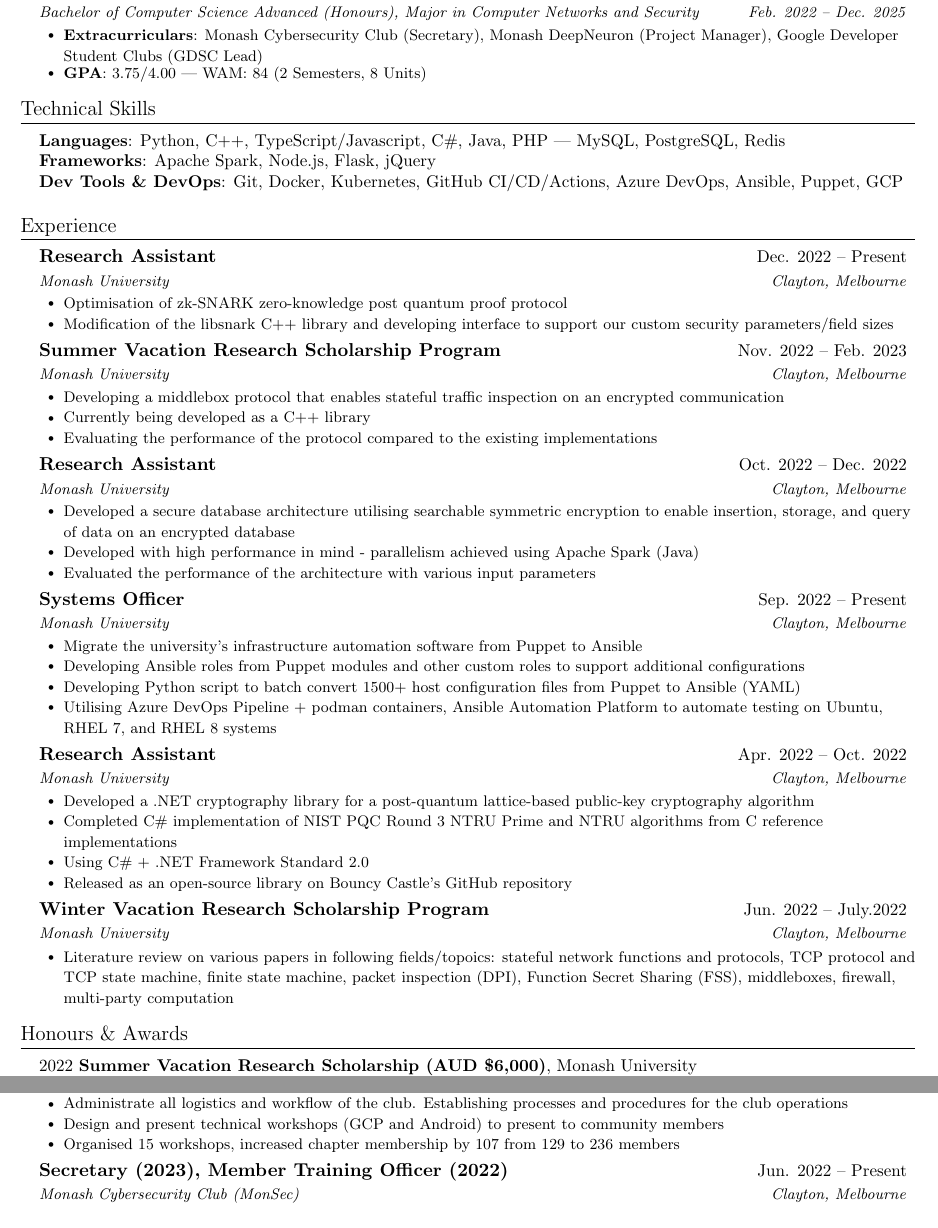
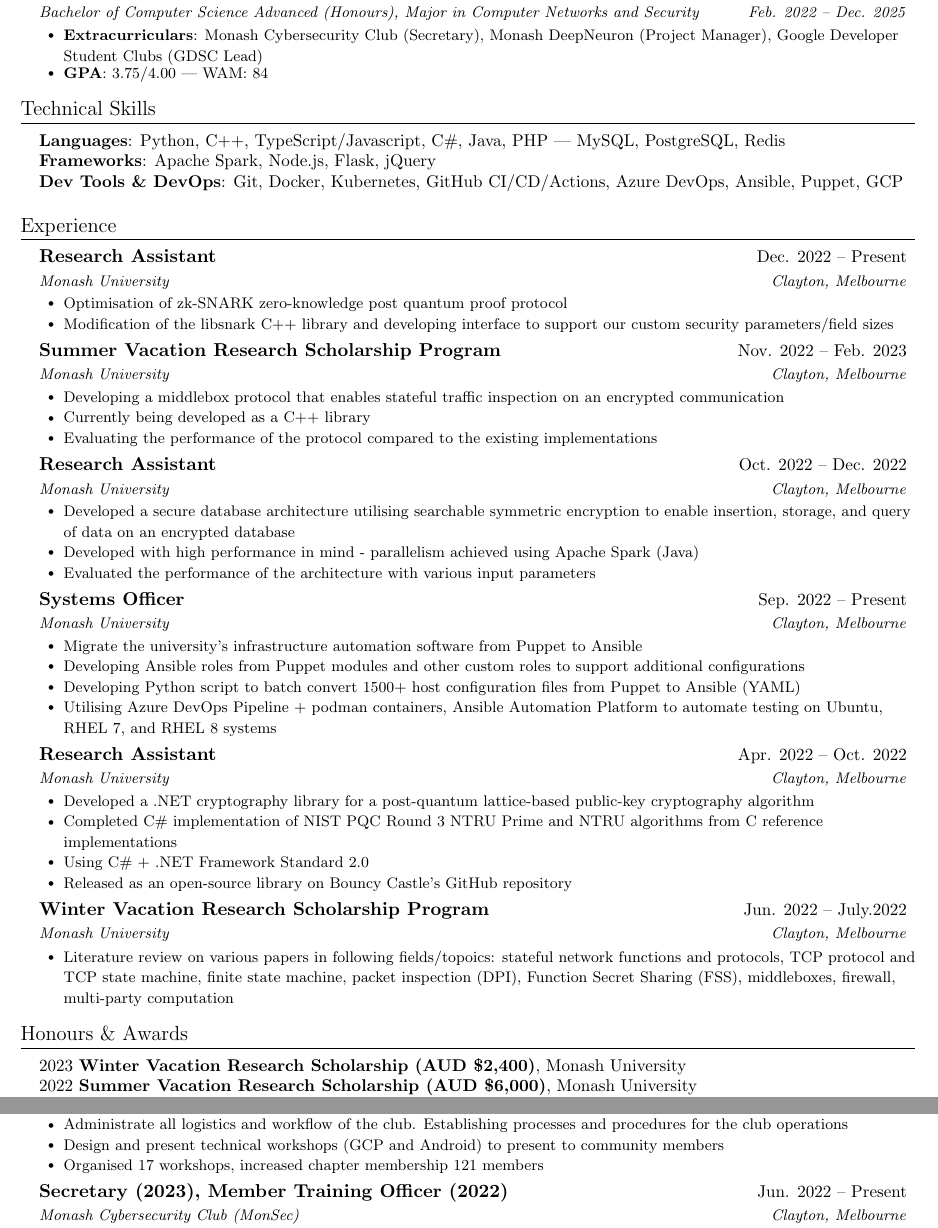
Before and after one commit to k493r0/cv, a LaTeX CV (cv.tex, which reads sections/awards.tex, sections/ec.tex, sections/education.tex): two parts of pages 1 and 2 of 2, joined at a grey line, cut so that both start at the same text. Compiled offline with pdfLaTeX.

Commit message:
update cv

```diff
--- a/sections/awards.tex
+++ b/sections/awards.tex
@@ -1,6 +1,7 @@
 \section{Honours \& Awards}
 \begin{itemize}[leftmargin=0.15in, label={}]
     \small{\item{
+        {2023}{ \textbf{Winter Vacation Research Scholarship (AUD \$2,400)}, Monash University} \\
         {2022}{ \textbf{Summer Vacation Research Scholarship (AUD \$6,000)}, Monash University} \\
         {2022}{ \textbf{Black Hat USA 2022 Student Scholarship (USD \$595)}, Black Hat} \\
         {2022}{ \textbf{Winter Vacation Research Scholarship (AUD \$2,000)}, Monash University} \\
--- a/sections/ec.tex
+++ b/sections/ec.tex
@@ -7,7 +7,7 @@
 \resumeItem{Establish GDSC Monash University Chapter by partnering with WIRED (IT Faculty official club)}
 \resumeItem{Administrate all logistics and workflow of the club. Establishing processes and procedures for the club operations}
 \resumeItem{Design and present technical workshops (GCP and Android) to present to community members}
-\resumeItem{Organised 15 workshops, increased chapter membership by 107 from 129 to 236 members}
+\resumeItem{Organised 17 workshops, increased chapter membership 121 members}
 \resumeItemListEnd
 
 \resumeSubheading
--- a/sections/education.tex
+++ b/sections/education.tex
@@ -6,6 +6,6 @@
 \resumeItemListStart
 \setlength\itemsep{0px}
 \resumeItem{\textbf{Extracurriculars}: Monash Cybersecurity Club (Secretary), Monash DeepNeuron (Project Manager), Google Developer Student Clubs (GDSC Lead)}
-\resumeItem{\textbf{GPA}: 3.75/4.00 | WAM: 84 (2 Semesters, 8 Units)}
+\resumeItem{\textbf{GPA}: 3.75/4.00 | WAM: 84}
 \resumeItemListEnd
 \resumeSubHeadingListEnd
```
